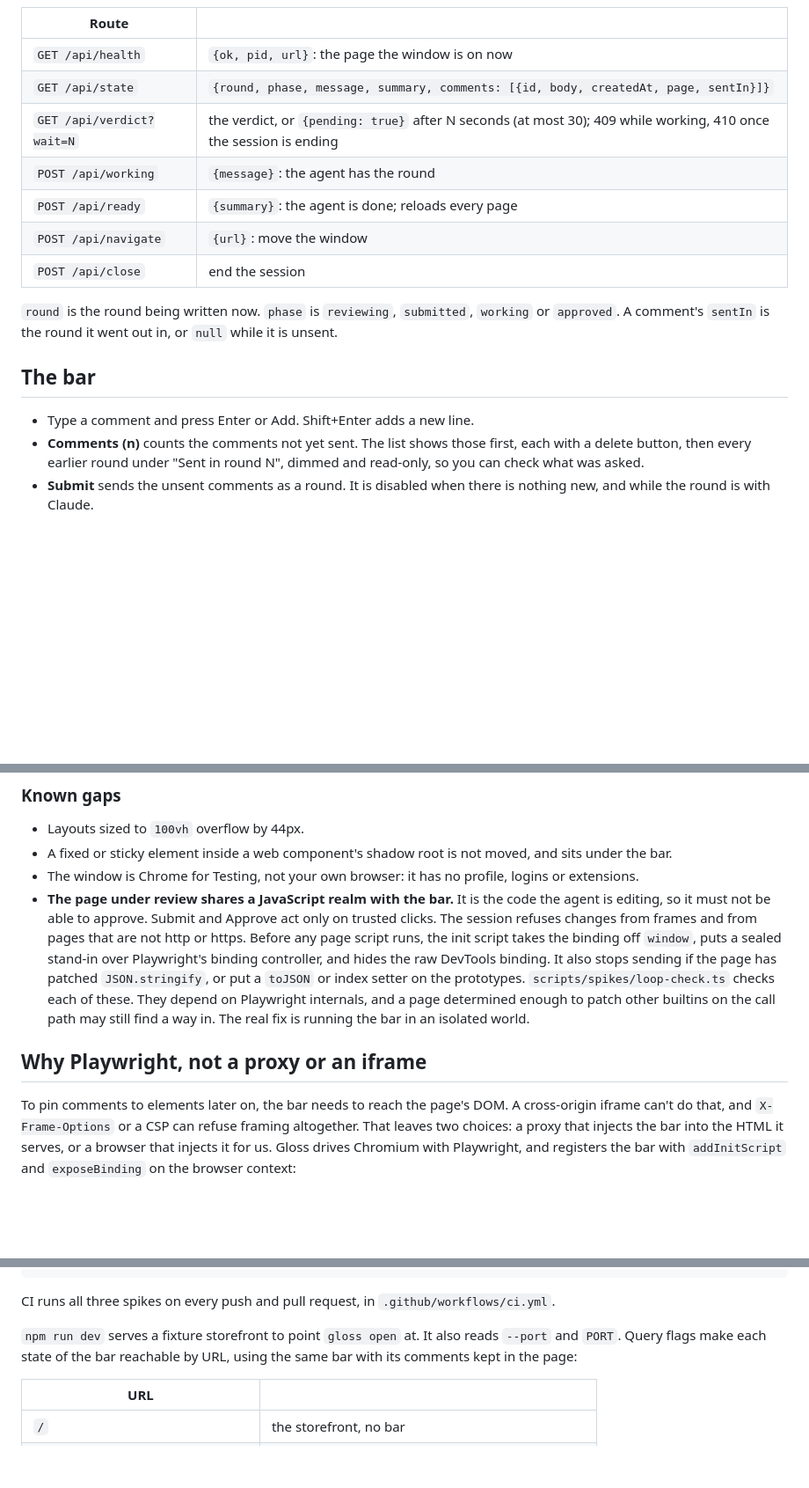
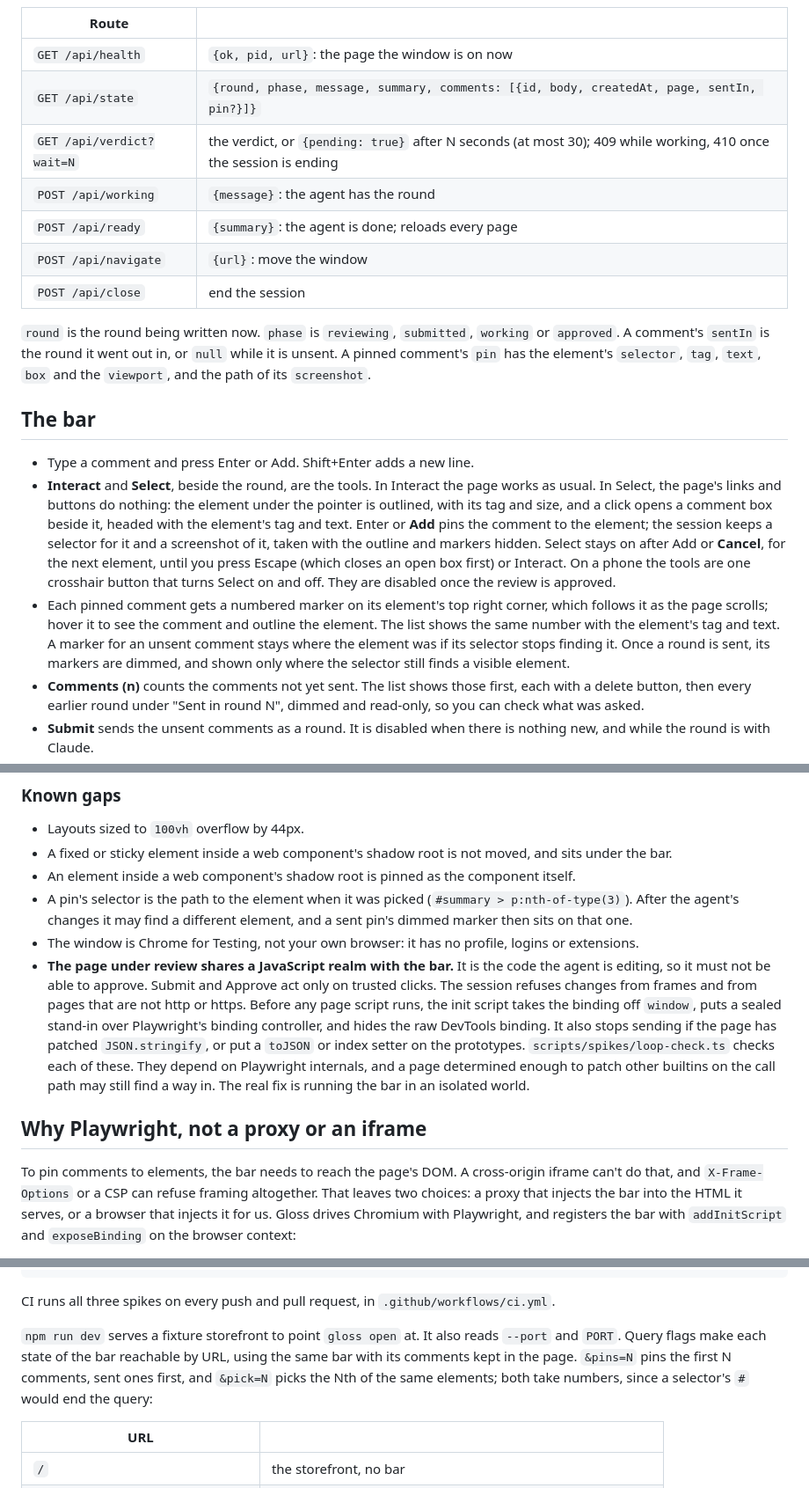
Before and after one commit to ryanbrunner/gloss, a Markdown page: README.md, 3 parts joined by grey strips. Shown at 88% size. Rendered like a GitHub page; blank space fills up the shorter version.

Commit message:
Document Select mode, pin markers and the new demo URLs
Co-Authored-By: Claude Opus 5.5 (1M context) <noreply@anthropic.com>

```diff
--- a/README.md
+++ b/README.md
@@ -92,7 +92,7 @@ curl -H "Authorization: Bearer $(jq -r .token $state)" \
 | Route | |
 | --- | --- |
 | `GET /api/health` | `{ok, pid, url}`: the page the window is on now |
-| `GET /api/state` | `{round, phase, message, summary, comments: [{id, body, createdAt, page, sentIn}]}` |
+| `GET /api/state` | `{round, phase, message, summary, comments: [{id, body, createdAt, page, sentIn, pin?}]}` |
 | `GET /api/verdict?wait=N` | the verdict, or `{pending: true}` after N seconds (at most 30); 409 while working, 410 once the session is ending |
 | `POST /api/working` | `{message}`: the agent has the round |
 | `POST /api/ready` | `{summary}`: the agent is done; reloads every page |
@@ -101,11 +101,28 @@ curl -H "Authorization: Bearer $(jq -r .token $state)" \
 
 `round` is the round being written now. `phase` is `reviewing`, `submitted`,
 `working` or `approved`. A comment's `sentIn` is the round it went out in, or
-`null` while it is unsent.
+`null` while it is unsent. A pinned comment's `pin` has the element's `selector`,
+`tag`, `text`, `box` and the `viewport`, and the path of its `screenshot`.
 
 ## The bar
 
 - Type a comment and press Enter or Add. Shift+Enter adds a new line.
+- **Interact** and **Select**, beside the round, are the tools. In Interact
+  the page works as usual. In Select, the page's links and buttons do nothing:
+  the element under the pointer is outlined, with its tag and size, and a
+  click opens a comment box beside it, headed with the element's tag and text.
+  Enter or **Add** pins the comment to the element; the session keeps a
+  selector for it and a screenshot of it, taken with the outline and markers
+  hidden. Select stays on after Add or **Cancel**, for the next element, until
+  you press Escape (which closes an open box first) or Interact. On a phone
+  the tools are one crosshair button that turns Select on and off. They are
+  disabled once the review is approved.
+- Each pinned comment gets a numbered marker on its element's top right
+  corner, which follows it as the page scrolls; hover it to see the comment
+  and outline the element. The list shows the same number with the element's
+  tag and text. A marker for an unsent comment stays where the element was if
+  its selector stops finding it. Once a round is sent, its markers are dimmed,
+  and shown only where the selector still finds a visible element.
 - **Comments (n)** counts the comments not yet sent. The list shows those
   first, each with a delete button, then every earlier round under "Sent in
   round N", dimmed and read-only, so you can check what was asked.
@@ -133,6 +150,11 @@ curl -H "Authorization: Bearer $(jq -r .token $state)" \
 - Layouts sized to `100vh` overflow by 44px.
 - A fixed or sticky element inside a web component's shadow root is not
   moved, and sits under the bar.
+- An element inside a web component's shadow root is pinned as the
+  component itself.
+- A pin's selector is the path to the element when it was picked
+  (`#summary > p:nth-of-type(3)`). After the agent's changes it may find a
+  different element, and a sent pin's dimmed marker then sits on that one.
 - The window is Chrome for Testing, not your own browser: it has no profile,
   logins or extensions.
 - **The page under review shares a JavaScript realm with the bar.** It is the
@@ -149,7 +171,7 @@ curl -H "Authorization: Bearer $(jq -r .token $state)" \
 
 ## Why Playwright, not a proxy or an iframe
 
-To pin comments to elements later on, the bar needs to reach the page's DOM.
+To pin comments to elements, the bar needs to reach the page's DOM.
 A cross-origin iframe can't do that, and `X-Frame-Options` or a CSP can refuse
 framing altogether. That leaves two choices: a proxy that injects the bar
 into the HTML it serves, or a browser that injects it for us. Gloss drives
@@ -189,7 +211,9 @@ CI runs all three spikes on every push and pull request, in
 
 `npm run dev` serves a fixture storefront to point `gloss open` at. It also
 reads `--port` and `PORT`. Query flags make each state of the bar reachable
-by URL, using the same bar with its comments kept in the page:
+by URL, using the same bar with its comments kept in the page. `&pins=N` pins
+the first N comments, sent ones first, and `&pick=N` picks the Nth of the
+same elements; both take numbers, since a selector's `#` would end the query:
 
 | URL | |
 | --- | --- |
```
Also changed, not shown: other parts of README.md (+4 -0 lines).
